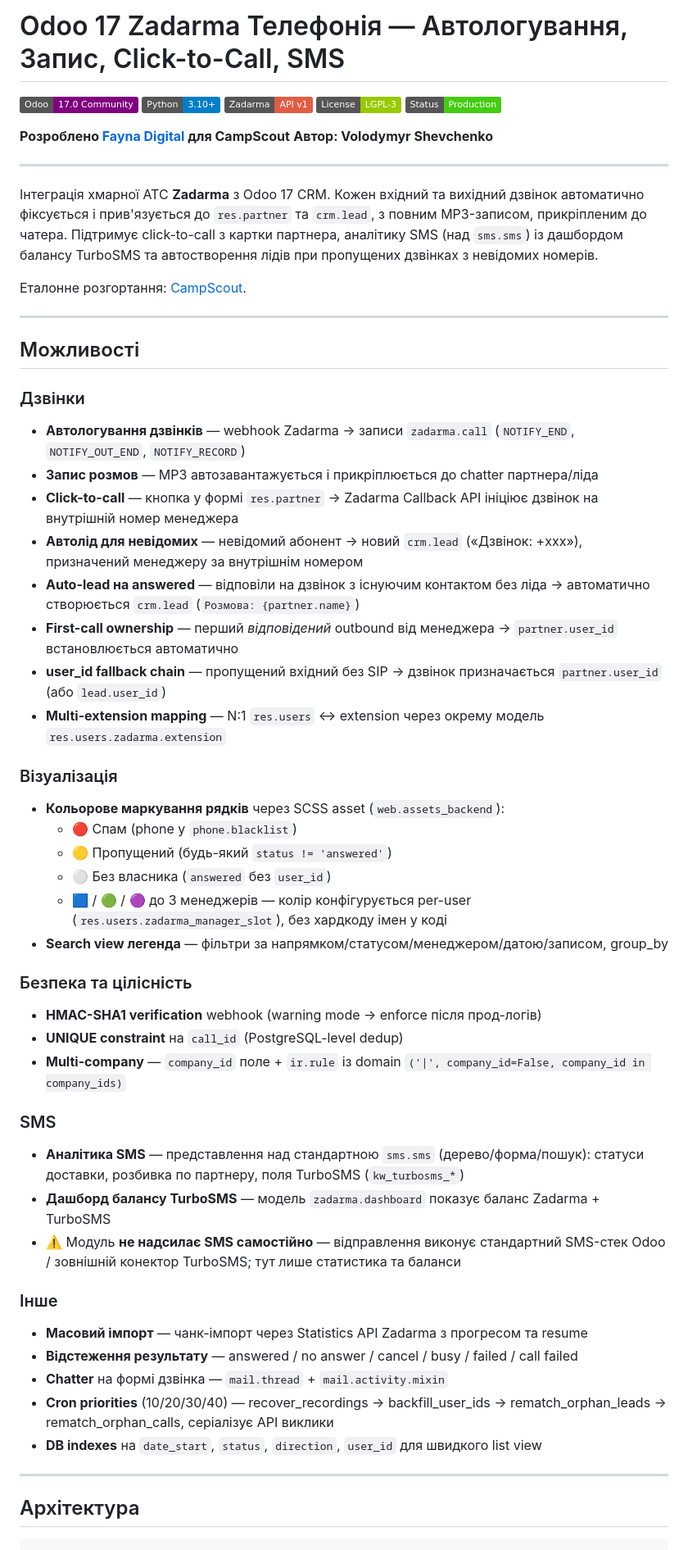
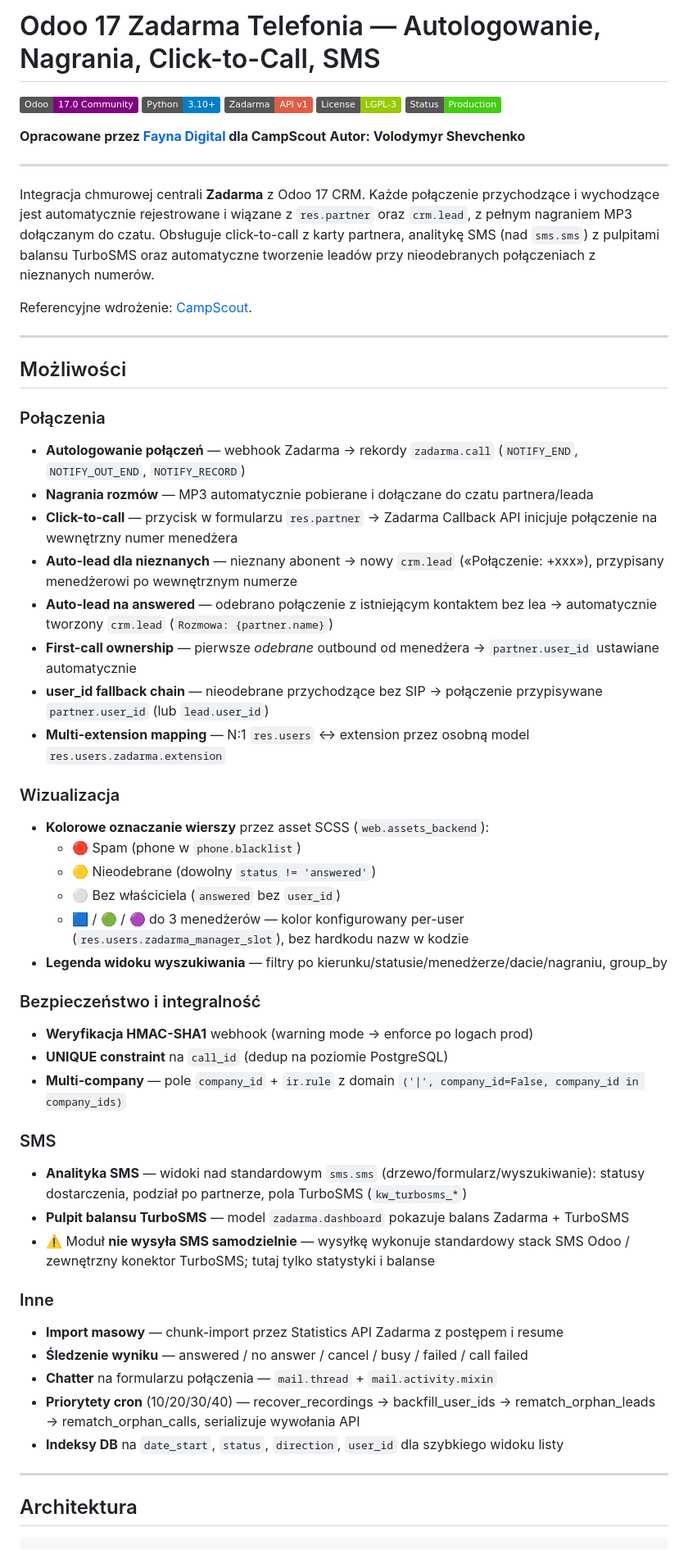
Before and after one commit to fayna-digital/fayna-zadarma-odoo, a Markdown page: README.md, the part around one of its changes. Shown at 82% size. Drawn GitHub-style; badges without logos.

````diff
--- a/README.md
+++ b/README.md
@@ -1,4 +1,4 @@
-# Odoo 17 Zadarma Телефонія — Автологування, Запис, Click-to-Call, SMS
+# Odoo 17 Zadarma Telefonia — Autologowanie, Nagrania, Click-to-Call, SMS
 
 ![Odoo Version](https://img.shields.io/badge/Odoo-17.0%20Community-purple)
 ![Python](https://img.shields.io/badge/Python-3.10+-blue)
@@ -6,57 +6,62 @@
 ![License](https://img.shields.io/badge/License-LGPL--3-green.svg)
 ![Status](https://img.shields.io/badge/Status-Production-brightgreen)
 
-**Розроблено [Fayna Digital](https://www.fayna.agency) для CampScout**
-**Автор: Volodymyr Shevchenko**
+**Opracowane przez [Fayna Digital](https://www.fayna.agency) dla CampScout**
+**Autor: Volodymyr Shevchenko**
 
 ---
 
-Інтеграція хмарної АТС **Zadarma** з Odoo 17 CRM. Кожен вхідний та вихідний дзвінок автоматично фіксується і прив'язується до `res.partner` та `crm.lead`, з повним MP3-записом, прикріпленим до чатера. Підтримує click-to-call з картки партнера, аналітику SMS (над `sms.sms`) із дашбордом балансу TurboSMS та автостворення лідів при пропущених дзвінках з невідомих номерів.
+Integracja chmurowej centrali **Zadarma** z Odoo 17 CRM. Każde połączenie
+przychodzące i wychodzące jest automatycznie rejestrowane i wiązane z
+`res.partner` oraz `crm.lead`, z pełnym nagraniem MP3 dołączanym do czatu.
+Obsługuje click-to-call z karty partnera, analitykę SMS (nad `sms.sms`) z
+pulpitami balansu TurboSMS oraz automatyczne tworzenie leadów przy nieodebranych
+połączeniach z nieznanych numerów.
 
-Еталонне розгортання: [CampScout](https://campscout.eu).
+Referencyjne wdrożenie: [CampScout](https://campscout.eu).
 
 ---
 
-## Можливості
+## Możliwości
 
-### Дзвінки
-- **Автологування дзвінків** — webhook Zadarma → записи `zadarma.call` (`NOTIFY_END`, `NOTIFY_OUT_END`, `NOTIFY_RECORD`)
-- **Запис розмов** — MP3 автозавантажується і прикріплюється до chatter партнера/ліда
-- **Click-to-call** — кнопка у формі `res.partner` → Zadarma Callback API ініціює дзвінок на внутрішній номер менеджера
-- **Автолід для невідомих** — невідомий абонент → новий `crm.lead` («Дзвінок: +xxx»), призначений менеджеру за внутрішнім номером
-- **Auto-lead на answered** — відповіли на дзвінок з існуючим контактом без ліда → автоматично створюється `crm.lead` (`Розмова: {partner.name}`)
-- **First-call ownership** — перший _відповідений_ outbound від менеджера → `partner.user_id` встановлюється автоматично
-- **user_id fallback chain** — пропущений вхідний без SIP → дзвінок призначається `partner.user_id` (або `lead.user_id`)
-- **Multi-extension mapping** — N:1 `res.users` ↔ extension через окрему модель `res.users.zadarma.extension`
+### Połączenia
+- **Autologowanie połączeń** — webhook Zadarma → rekordy `zadarma.call` (`NOTIFY_END`, `NOTIFY_OUT_END`, `NOTIFY_RECORD`)
+- **Nagrania rozmów** — MP3 automatycznie pobierane i dołączane do czatu partnera/leada
+- **Click-to-call** — przycisk w formularzu `res.partner` → Zadarma Callback API inicjuje połączenie na wewnętrzny numer menedżera
+- **Auto-lead dla nieznanych** — nieznany abonent → nowy `crm.lead` («Połączenie: +xxx»), przypisany menedżerowi po wewnętrznym numerze
+- **Auto-lead na answered** — odebrano połączenie z istniejącym kontaktem bez lea → automatycznie tworzony `crm.lead` (`Rozmowa: {partner.name}`)
+- **First-call ownership** — pierwsze _odebrane_ outbound od menedżera → `partner.user_id` ustawiane automatycznie
+- **user_id fallback chain** — nieodebrane przychodzące bez SIP → połączenie przypisywane `partner.user_id` (lub `lead.user_id`)
+- **Multi-extension mapping** — N:1 `res.users` ↔ extension przez osobną model `res.users.zadarma.extension`
 
-### Візуалізація
-- **Кольорове маркування рядків** через SCSS asset (`web.assets_backend`):
-  - 🔴 Спам (phone у `phone.blacklist`)
-  - 🟡 Пропущений (будь-який `status != 'answered'`)
-  - ⚪ Без власника (`answered` без `user_id`)
-  - 🟦 / 🟢 / 🟣 до 3 менеджерів — колір конфігурується per-user (`res.users.zadarma_manager_slot`), без хардкоду імен у коді
-- **Search view легенда** — фільтри за напрямком/статусом/менеджером/датою/записом, group_by
+### Wizualizacja
+- **Kolorowe oznaczanie wierszy** przez asset SCSS (`web.assets_backend`):
+  - 🔴 Spam (phone w `phone.blacklist`)
+  - 🟡 Nieodebrane (dowolny `status != 'answered'`)
+  - ⚪ Bez właściciela (`answered` bez `user_id`)
+  - 🟦 / 🟢 / 🟣 do 3 menedżerów — kolor konfigurowany per-user (`res.users.zadarma_manager_slot`), bez hardkodu nazw w kodzie
+- **Legenda widoku wyszukiwania** — filtry po kierunku/statusie/menedżerze/dacie/nagraniu, group_by
 
-### Безпека та цілісність
-- **HMAC-SHA1 verification** webhook (warning mode → enforce після прод-логів)
-- **UNIQUE constraint** на `call_id` (PostgreSQL-level dedup)
-- **Multi-company** — `company_id` поле + `ir.rule` із domain `('|', company_id=False, company_id in company_ids)`
+### Bezpieczeństwo i integralność
+- **Weryfikacja HMAC-SHA1** webhook (warning mode → enforce po logach prod)
+- **UNIQUE constraint** na `call_id` (dedup na poziomie PostgreSQL)
+- **Multi-company** — pole `company_id` + `ir.rule` z domain `('|', company_id=False, company_id in company_ids)`
 
 ### SMS
-- **Аналітика SMS** — представлення над стандартною `sms.sms` (дерево/форма/пошук): статуси доставки, розбивка по партнеру, поля TurboSMS (`kw_turbosms_*`)
-- **Дашборд балансу TurboSMS** — модель `zadarma.dashboard` показує баланс Zadarma + TurboSMS
-- ⚠️ Модуль **не надсилає SMS самостійно** — відправлення виконує стандартний SMS-стек Odoo / зовнішній конектор TurboSMS; тут лише статистика та баланси
+- **Analityka SMS** — widoki nad standardowym `sms.sms` (drzewo/formularz/wyszukiwanie): statusy dostarczenia, podział po partnerze, pola TurboSMS (`kw_turbosms_*`)
+- **Pulpit balansu TurboSMS** — model `zadarma.dashboard` pokazuje balans Zadarma + TurboSMS
+- ⚠️ Moduł **nie wysyła SMS samodzielnie** — wysyłkę wykonuje standardowy stack SMS Odoo / zewnętrzny konektor TurboSMS; tutaj tylko statystyki i balanse
 
-### Інше
-- **Масовий імпорт** — чанк-імпорт через Statistics API Zadarma з прогресом та resume
-- **Відстеження результату** — answered / no answer / cancel / busy / failed / call failed
-- **Chatter** на формі дзвінка — `mail.thread` + `mail.activity.mixin`
-- **Cron priorities** (10/20/30/40) — recover_recordings → backfill_user_ids → rematch_orphan_leads → rematch_orphan_calls, серіалізує API виклики
-- **DB indexes** на `date_start`, `status`, `direction`, `user_id` для швидкого list view
+### Inne
+- **Import masowy** — chunk-import przez Statistics API Zadarma z postępem i resume
+- **Śledzenie wyniku** — answered / no answer / cancel / busy / failed / call failed
+- **Chatter** na formularzu połączenia — `mail.thread` + `mail.activity.mixin`
+- **Priorytety cron** (10/20/30/40) — recover_recordings → backfill_user_ids → rematch_orphan_leads → rematch_orphan_calls, serializuje wywołania API
+- **Indeksy DB** na `date_start`, `status`, `direction`, `user_id` dla szybkiego widoku listy
 
 ---
 
-## Архітектура
+## Architektura
 
 ```
 zadarma-odoo/
````
Also changed, not shown: other parts of README.md (+154 -154 lines).
